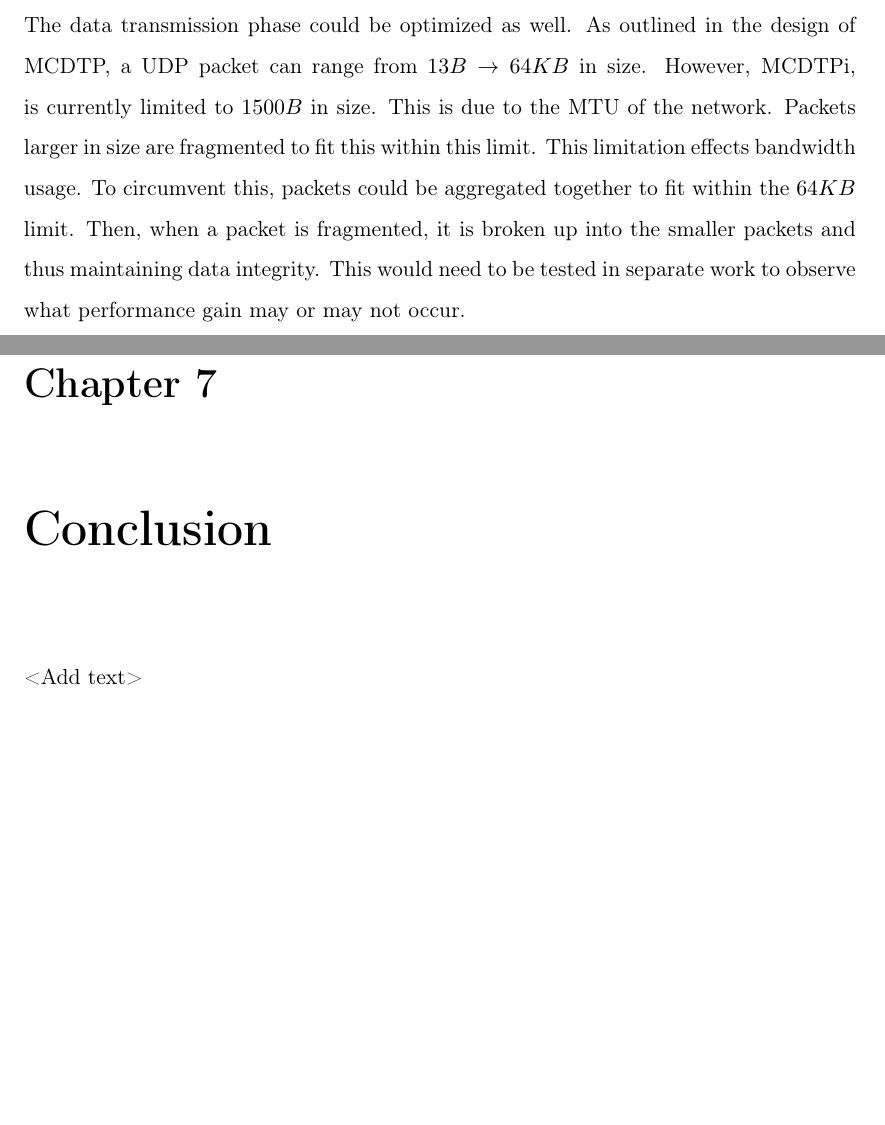
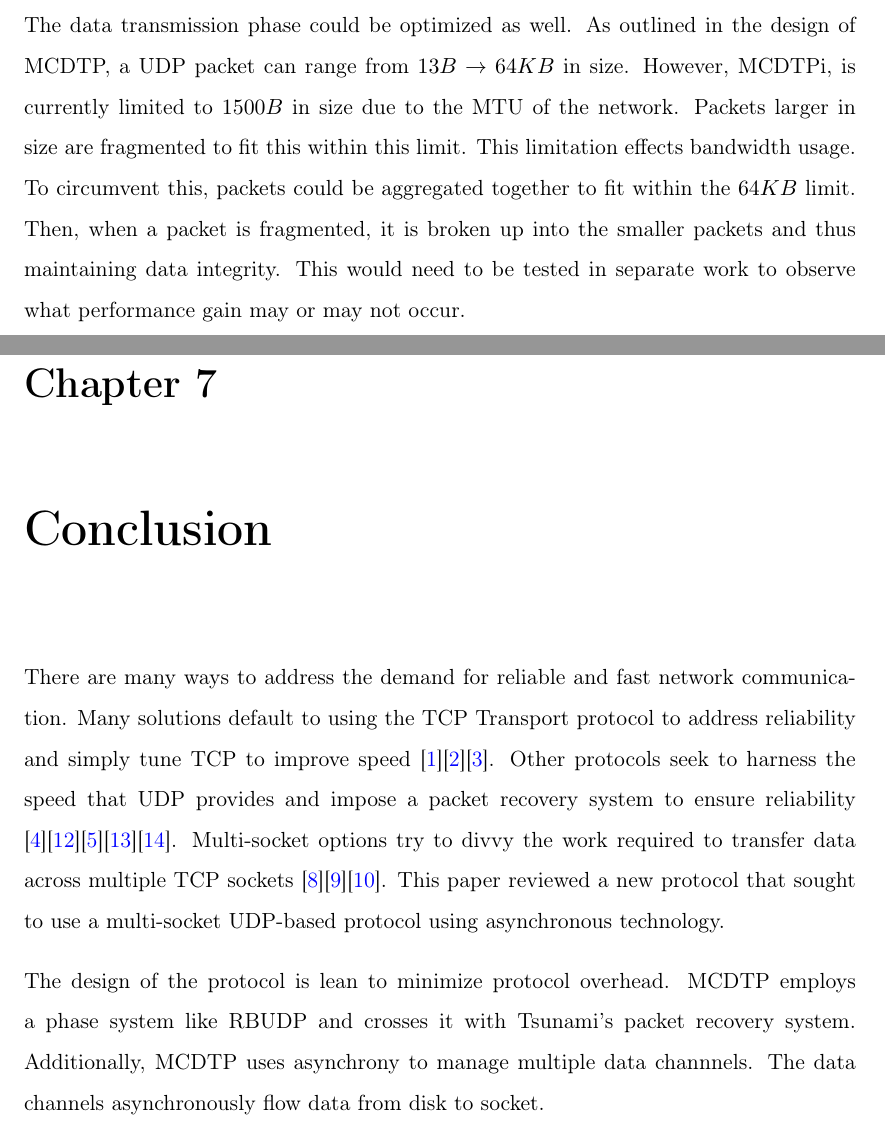
Before and after one commit to czifro-tech/instant-transmission, a LaTeX thesis (thesis/Thesis.tex, which reads thesis/Chapters/Chapter6.tex, thesis/Chapters/Chapter7.tex): two parts of pages 43 and 44 of 47, joined at a grey line, cut so that both start at the same text, the shorter picture padded with empty space. Compiled offline with pdfLaTeX.

Commit message:
Edited chapter 6, started chapter 7

```diff
--- a/thesis/Chapters/Chapter6.tex
+++ b/thesis/Chapters/Chapter6.tex
@@ -12,4 +12,4 @@ To focus on the experiment of MCDTP, a major feature left out, a user interface.
 
 The asynchronous tasking is an overhead that could be mitigated. Restructuring MCDTPi to more efficiently use asynchrony would reduce the performance impact of TPL. Asynchronous tasks would need to be used on packets in bulk rather than per packet. This is only applicable to MCDTPi. The .NET Framework handles sending packets asynchronously and thus is infeasible to modify. Another option would be to implement a custom asynchronous module that tries to mitigate the effects of using TPL. These options would need to be explored in separate work.
 
-The data transmission phase could be optimized as well. As outlined in the design of MCDTP, a UDP packet can range from $13B \rightarrow 64KB$ in size. However, MCDTPi, is currently limited to $1500B$ in size. This is due to the MTU of the network. Packets larger in size are fragmented to fit this within this limit. This limitation effects bandwidth usage. To circumvent this, packets could be aggregated together to fit within the $64KB$ limit. Then, when a packet is fragmented, it is broken up into the smaller packets and thus maintaining data integrity. This would need to be tested in separate work to observe what performance gain may or may not occur.
+The data transmission phase could be optimized as well. As outlined in the design of MCDTP, a UDP packet can range from $13B \rightarrow 64KB$ in size. However, MCDTPi, is currently limited to $1500B$ in size due to the MTU of the network. Packets larger in size are fragmented to fit this within this limit. This limitation effects bandwidth usage. To circumvent this, packets could be aggregated together to fit within the $64KB$ limit. Then, when a packet is fragmented, it is broken up into the smaller packets and thus maintaining data integrity. This would need to be tested in separate work to observe what performance gain may or may not occur.
--- a/thesis/Chapters/Chapter7.tex
+++ b/thesis/Chapters/Chapter7.tex
@@ -1,3 +1,5 @@
 \chapter{Conclusion}
 
-<Add text>
+There are many ways to address the demand for reliable and fast network communication. Many solutions default to using the TCP Transport protocol to address reliability and simply tune TCP to improve speed \cite{brakmo1995tcp}\cite{wei2006fast}\cite{ha2008cubic}. Other protocols seek to harness the speed that UDP provides and impose a packet recovery system to ensure reliability \cite{He2002}\cite{Aspera2016}\cite{Fan2010}\cite{Meiss2007}\cite{gu2007udt}. Multi-socket options try to divvy the work required to transfer data across multiple TCP sockets \cite{Allman1995}\cite{Allman1997}\cite{Sivakumar2000psockets}. This paper reviewed a new protocol that sought to use a multi-socket UDP-based protocol using asynchronous technology.
+
+The design of the protocol is lean to minimize protocol overhead. MCDTP employs a phase system like RBUDP and crosses it with Tsunami's packet recovery system. Additionally, MCDTP uses asynchrony to manage multiple data channnels. The data channels asynchronously flow data from disk to socket.
```
